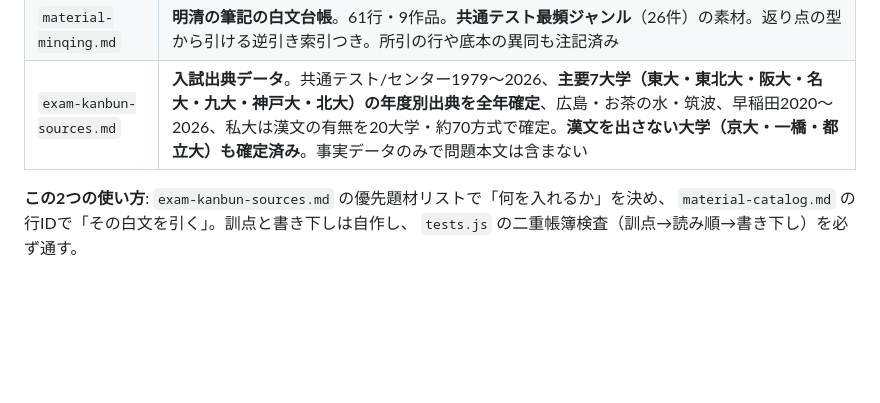
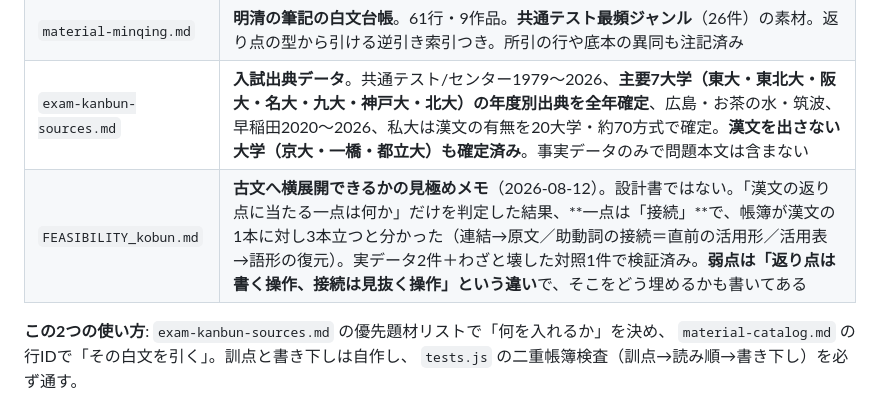
Before and after one commit to chem-assembler/kokugo-lens, a Markdown page: README.md, the part around the change. GitHub-like rendering; blank space fills up the shorter version.

```diff
--- a/README.md
+++ b/README.md
@@ -36,6 +36,7 @@ SchoolLenz の第3の教科サブブランド。
 | `material-catalog.md` | **白文素材台帳**。PD の一次テクスト（ほぼ全件 Wikisource）から約610行・約100作品。句法逆引き索引つき。訓点・書き下し・現代語訳は収集していない（アプリ側で自作するため） |
 | `material-minqing.md` | **明清の筆記の白文台帳**。61行・9作品。**共通テスト最頻ジャンル**（26件）の素材。返り点の型から引ける逆引き索引つき。所引の行や底本の異同も注記済み |
 | `exam-kanbun-sources.md` | **入試出典データ**。共通テスト/センター1979〜2026、**主要7大学（東大・東北大・阪大・名大・九大・神戸大・北大）の年度別出典を全年確定**、広島・お茶の水・筑波、早稲田2020〜2026、私大は漢文の有無を20大学・約70方式で確定。**漢文を出さない大学（京大・一橋・都立大）も確定済み**。事実データのみで問題本文は含まない |
+| `FEASIBILITY_kobun.md` | **古文へ横展開できるかの見極めメモ**（2026-08-12）。設計書ではない。「漢文の返り点に当たる一点は何か」だけを判定した結果、**一点は「接続」**で、帳簿が漢文の1本に対し3本立つと分かった（連結→原文／助動詞の接続＝直前の活用形／活用表→語形の復元）。実データ2件＋わざと壊した対照1件で検証済み。**弱点は「返り点は書く操作、接続は見抜く操作」という違い**で、そこをどう埋めるかも書いてある |
 
 **この2つの使い方**: `exam-kanbun-sources.md` の優先題材リストで「何を入れるか」を決め、
 `material-catalog.md` の行IDで「その白文を引く」。訓点と書き下しは自作し、
```
Also changed, not shown: docs/FEASIBILITY_kobun.md (added, +146 -0 lines).
